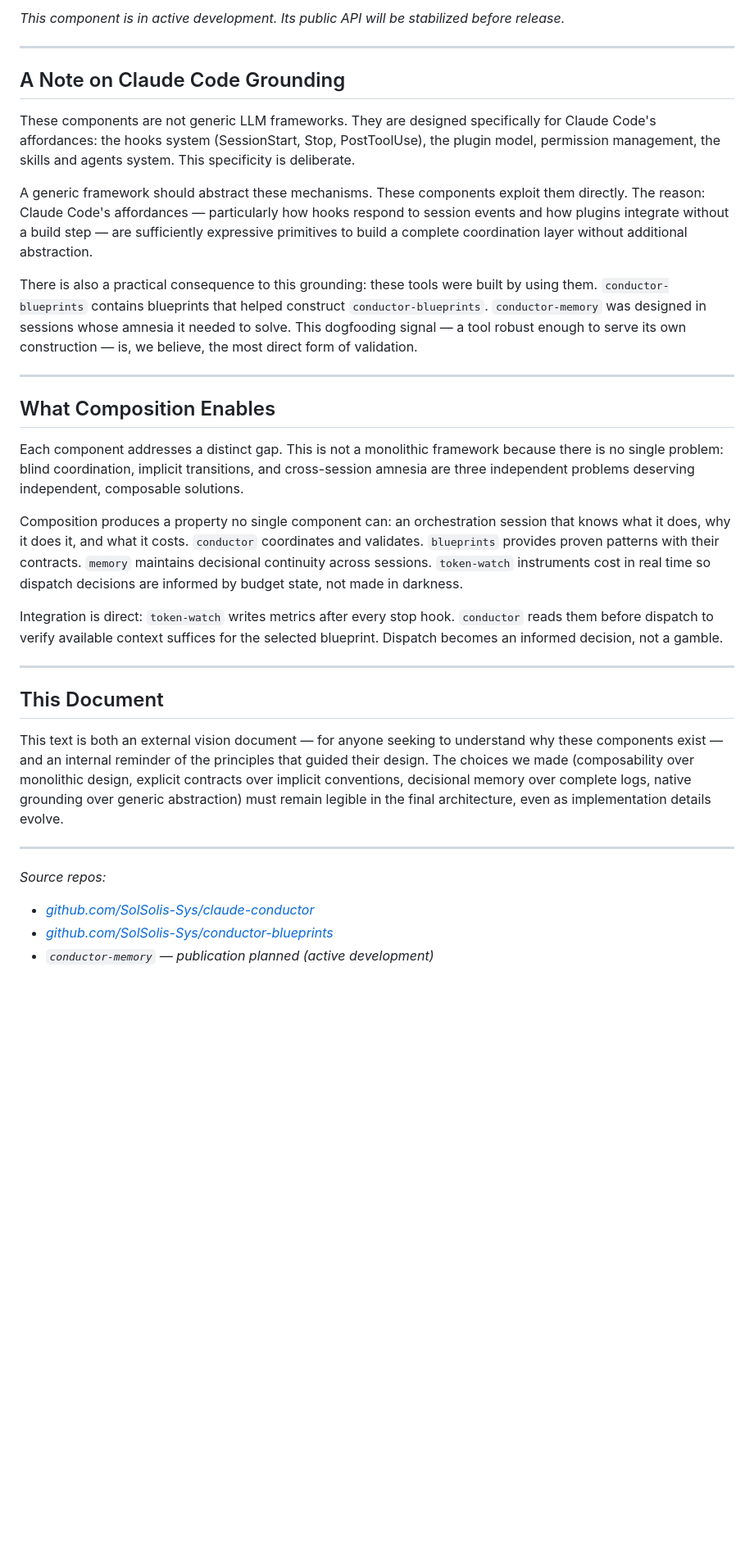
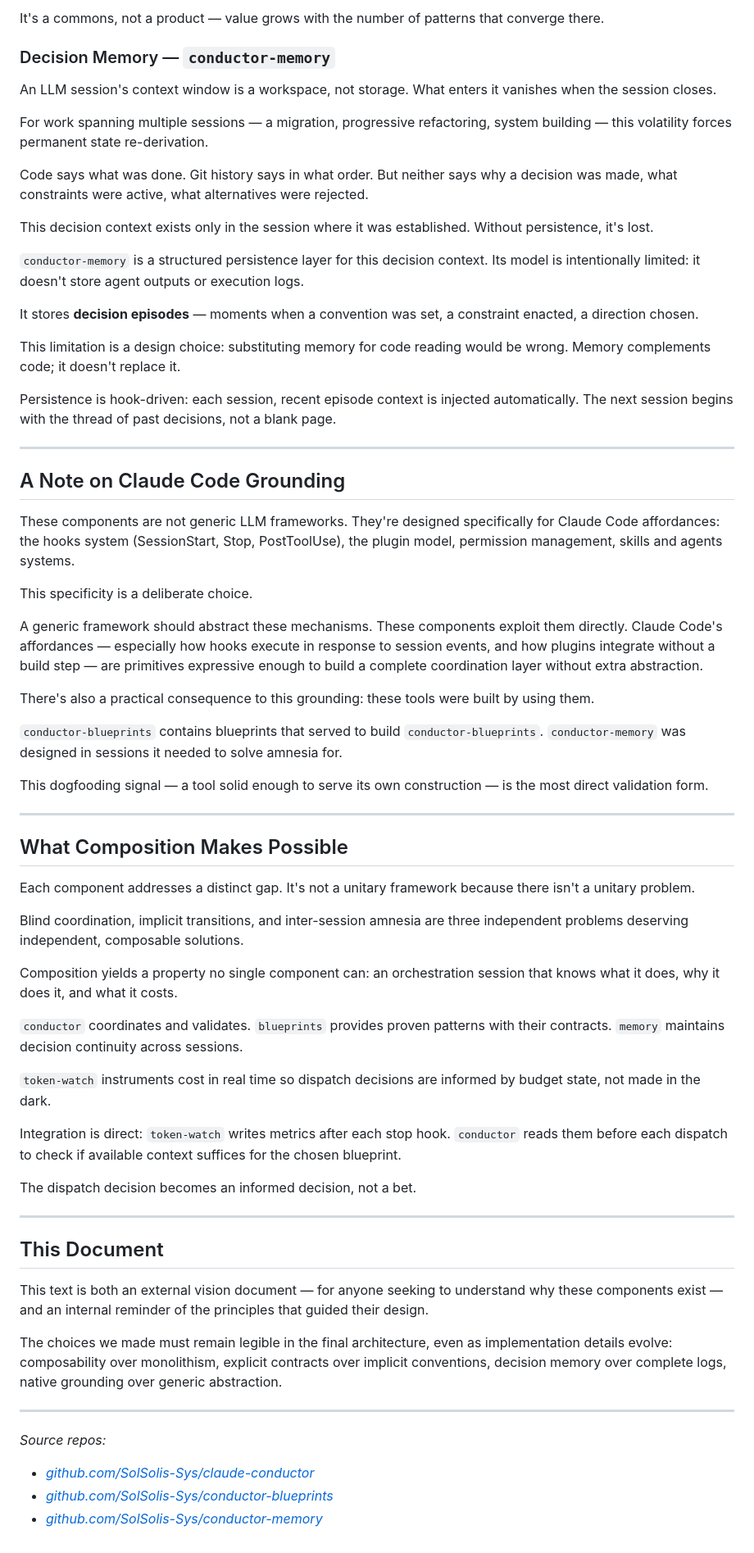
Before and after one commit to SolSolis-Sys/conductor-blueprints, a Markdown page: VISION.md, the part around one of its changes. Shown at 82% size. Drawn GitHub-style; blank space fills up the shorter version.

```diff
--- a/VISION.md
+++ b/VISION.md
@@ -84,35 +132,69 @@ Persistence is hook-driven: each session, recent episodic context is injected au
 
-*This component is in active development. Its public API will be stabilized before release.*
+It's a commons, not a product — value grows with the number of patterns that converge there.
+
+### Decision Memory — `conductor-memory`
+
+An LLM session's context window is a workspace, not storage. What enters it vanishes when the session closes.
+
+For work spanning multiple sessions — a migration, progressive refactoring, system building — this volatility forces permanent state re-derivation.
+
+Code says what was done. Git history says in what order. But neither says why a decision was made, what constraints were active, what alternatives were rejected.
+
+This decision context exists only in the session where it was established. Without persistence, it's lost.
+
+`conductor-memory` is a structured persistence layer for this decision context. Its model is intentionally limited: it doesn't store agent outputs or execution logs.
+
+It stores **decision episodes** — moments when a convention was set, a constraint enacted, a direction chosen.
+
+This limitation is a design choice: substituting memory for code reading would be wrong. Memory complements code; it doesn't replace it.
+
+Persistence is hook-driven: each session, recent episode context is injected automatically. The next session begins with the thread of past decisions, not a blank page.
 
 ---
 
 ## A Note on Claude Code Grounding
 
-These components are not generic LLM frameworks. They are designed specifically for Claude Code's affordances: the hooks system (SessionStart, Stop, PostToolUse), the plugin model, permission management, the skills and agents system. This specificity is deliberate.
+These components are not generic LLM frameworks. They're designed specifically for Claude Code affordances: the hooks system (SessionStart, Stop, PostToolUse), the plugin model, permission management, skills and agents systems.
 
-A generic framework should abstract these mechanisms. These components exploit them directly. The reason: Claude Code's affordances — particularly how hooks respond to session events and how plugins integrate without a build step — are sufficiently expressive primitives to build a complete coordination layer without additional abstraction.
+This specificity is a deliberate choice.
 
-There is also a practical consequence to this grounding: these tools were built by using them. `conductor-blueprints` contains blueprints that helped construct `conductor-blueprints`. `conductor-memory` was designed in sessions whose amnesia it needed to solve. This dogfooding signal — a tool robust enough to serve its own construction — is, we believe, the most direct form of validation.
+A generic framework should abstract these mechanisms. These components exploit them directly. Claude Code's affordances — especially how hooks execute in response to session events, and how plugins integrate without a build step — are primitives expressive enough to build a complete coordination layer without extra abstraction.
+
+There's also a practical consequence to this grounding: these tools were built by using them.
+
+`conductor-blueprints` contains blueprints that served to build `conductor-blueprints`. `conductor-memory` was designed in sessions it needed to solve amnesia for.
+
+This dogfooding signal — a tool solid enough to serve its own construction — is the most direct validation form.
 
 ---
 
-## What Composition Enables
+## What Composition Makes Possible
 
-Each component addresses a distinct gap. This is not a monolithic framework because there is no single problem: blind coordination, implicit transitions, and cross-session amnesia are three independent problems deserving independent, composable solutions.
+Each component addresses a distinct gap. It's not a unitary framework because there isn't a unitary problem.
 
-Composition produces a property no single component can: an orchestration session that knows what it does, why it does it, and what it costs. `conductor` coordinates and validates. `blueprints` provides proven patterns with their contracts. `memory` maintains decisional continuity across sessions. `token-watch` instruments cost in real time so dispatch decisions are informed by budget state, not made in darkness.
+Blind coordination, implicit transitions, and inter-session amnesia are three independent problems deserving independent, composable solutions.
 
-Integration is direct: `token-watch` writes metrics after every stop hook. `conductor` reads them before dispatch to verify available context suffices for the selected blueprint. Dispatch becomes an informed decision, not a gamble.
+Composition yields a property no single component can: an orchestration session that knows what it does, why it does it, and what it costs.
+
+`conductor` coordinates and validates. `blueprints` provides proven patterns with their contracts. `memory` maintains decision continuity across sessions.
+
+`token-watch` instruments cost in real time so dispatch decisions are informed by budget state, not made in the dark.
+
+Integration is direct: `token-watch` writes metrics after each stop hook. `conductor` reads them before each dispatch to check if available context suffices for the chosen blueprint.
+
+The dispatch decision becomes an informed decision, not a bet.
 
 ---
 
 ## This Document
 
-This text is both an external vision document — for anyone seeking to understand why these components exist — and an internal reminder of the principles that guided their design. The choices we made (composability over monolithic design, explicit contracts over implicit conventions, decisional memory over complete logs, native grounding over generic abstraction) must remain legible in the final architecture, even as implementation details evolve.
+This text is both an external vision document — for anyone seeking to understand why these components exist — and an internal reminder of the principles that guided their design.
+
+The choices we made must remain legible in the final architecture, even as implementation details evolve: composability over monolithism, explicit contracts over implicit conventions, decision memory over complete logs, native grounding over generic abstraction.
 
 ---
 
 *Source repos:*
 - *[github.com/SolSolis-Sys/claude-conductor](https://github.com/SolSolis-Sys/claude-conductor)*
 - *[github.com/SolSolis-Sys/conductor-blueprints](https://github.com/SolSolis-Sys/conductor-blueprints)*
-- *`conductor-memory` — publication planned (active development)*
+- *[github.com/SolSolis-Sys/conductor-memory](https://github.com/SolSolis-Sys/conductor-memory)*
```
Also changed, not shown: other parts of VISION.md (+83 -35 lines).
